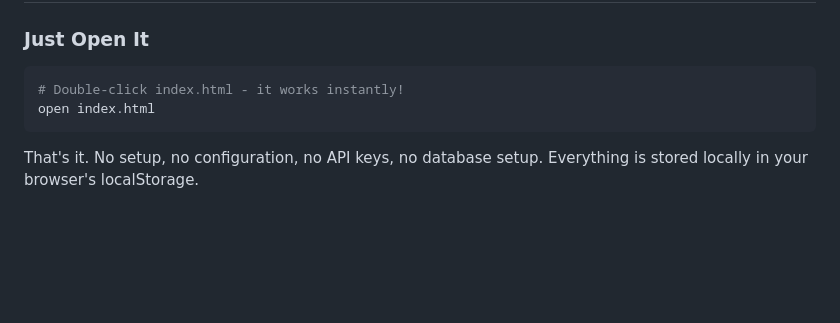
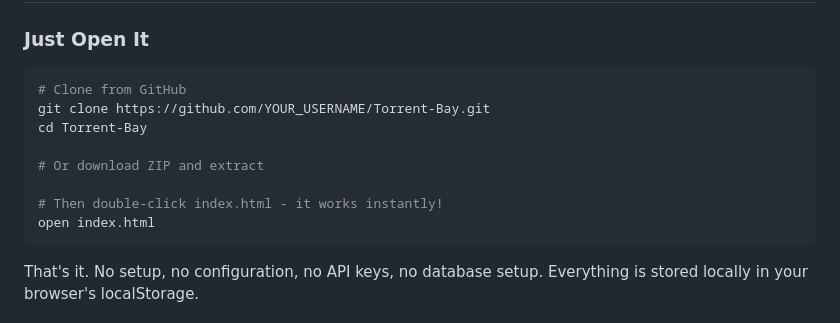
Before and after one commit to cryst-hq/Torrent-Bay, a Markdown page: README.md, the part around the change. GitHub-like rendering; blank space fills up the shorter version.

````diff
--- a/README.md
+++ b/README.md
@@ -22,7 +22,13 @@ A **100% serverless, portable, zero-dependency** torrent magnet link index. Buil
 ### Just Open It
 
 ```bash
-# Double-click index.html - it works instantly!
+# Clone from GitHub
+git clone https://github.com/YOUR_USERNAME/Torrent-Bay.git
+cd Torrent-Bay
+
+# Or download ZIP and extract
+
+# Then double-click index.html - it works instantly!
 open index.html
 ```
 
````
